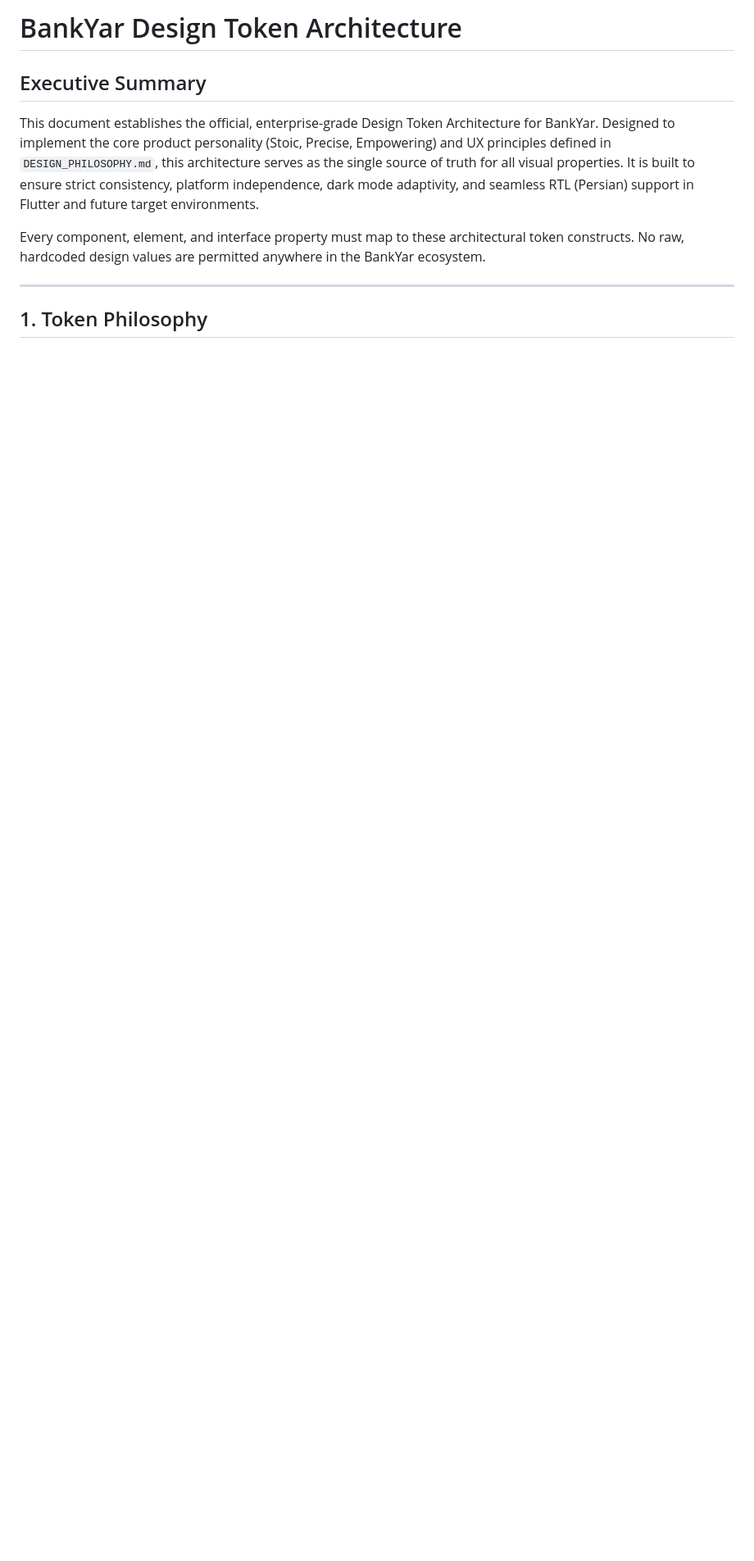
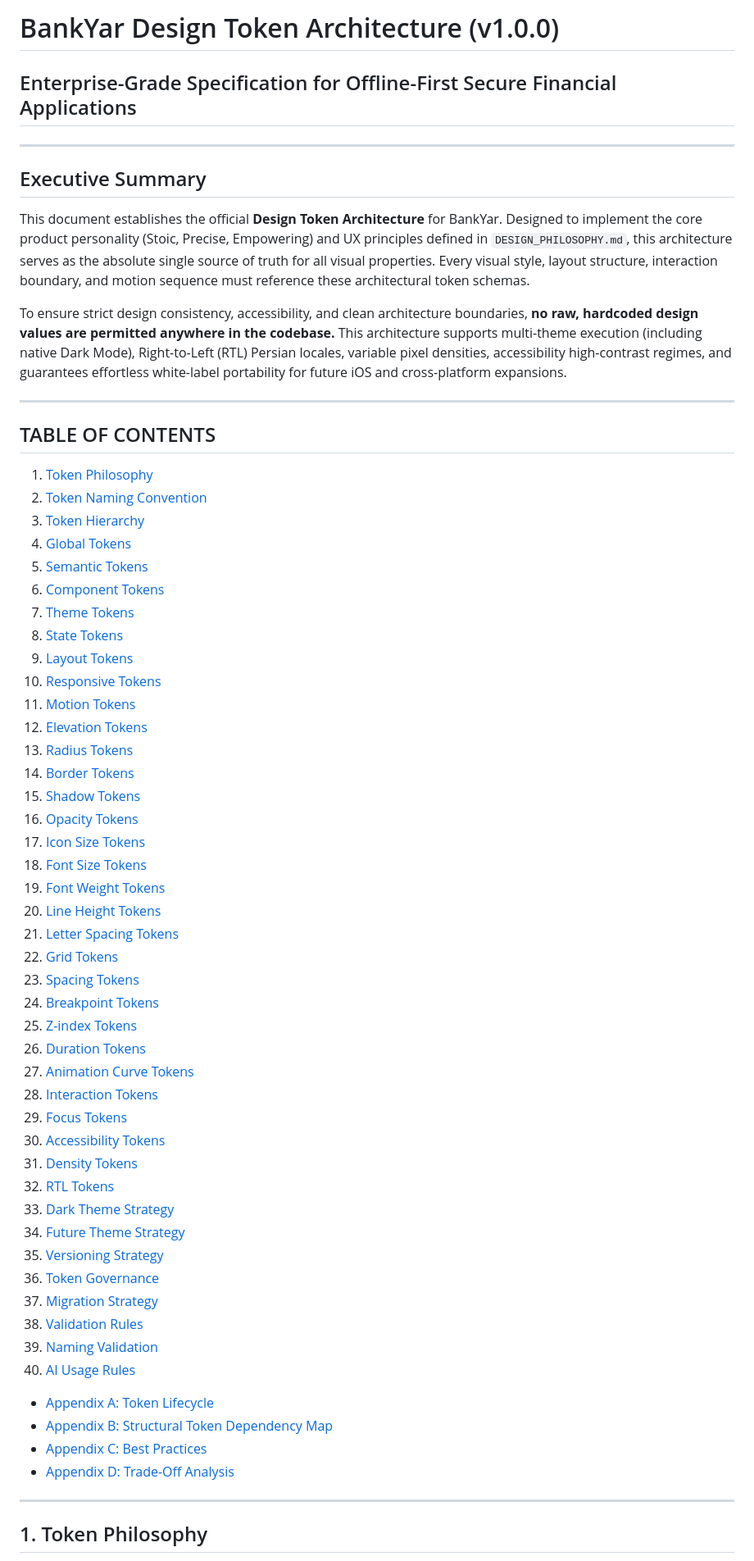
Before and after one commit to amirhossein-moloki/bankyar, a Markdown page: DESIGN_TOKEN_ARCHITECTURE.md, the part around one of its changes. Shown at 82% size. Rendered like a GitHub page; blank space fills up the shorter version.

```diff
--- a/DESIGN_TOKEN_ARCHITECTURE.md
+++ b/DESIGN_TOKEN_ARCHITECTURE.md
@@ -1,9 +1,60 @@
-# BankYar Design Token Architecture
+# BankYar Design Token Architecture (v1.0.0)
+## Enterprise-Grade Specification for Offline-First Secure Financial Applications
+
+---
 
 ## Executive Summary
-This document establishes the official, enterprise-grade Design Token Architecture for BankYar. Designed to implement the core product personality (Stoic, Precise, Empowering) and UX principles defined in `DESIGN_PHILOSOPHY.md`, this architecture serves as the single source of truth for all visual properties. It is built to ensure strict consistency, platform independence, dark mode adaptivity, and seamless RTL (Persian) support in Flutter and future target environments.
+This document establishes the official **Design Token Architecture** for BankYar. Designed to implement the core product personality (Stoic, Precise, Empowering) and UX principles defined in `DESIGN_PHILOSOPHY.md`, this architecture serves as the absolute single source of truth for all visual properties. Every visual style, layout structure, interaction boundary, and motion sequence must reference these architectural token schemas.
 
-Every component, element, and interface property must map to these architectural token constructs. No raw, hardcoded design values are permitted anywhere in the BankYar ecosystem.
+To ensure strict design consistency, accessibility, and clean architecture boundaries, **no raw, hardcoded design values are permitted anywhere in the codebase.** This architecture supports multi-theme execution (including native Dark Mode), Right-to-Left (RTL) Persian locales, variable pixel densities, accessibility high-contrast regimes, and guarantees effortless white-label portability for future iOS and cross-platform expansions.
+
+---
+
+## TABLE OF CONTENTS
+1. [Token Philosophy](#1-token-philosophy)
+2. [Token Naming Convention](#2-token-naming-convention)
+3. [Token Hierarchy](#3-token-hierarchy)
+4. [Global Tokens](#4-global-tokens)
+5. [Semantic Tokens](#5-semantic-tokens)
+6. [Component Tokens](#6-component-tokens)
+7. [Theme Tokens](#7-theme-tokens)
+8. [State Tokens](#8-state-tokens)
+9. [Layout Tokens](#9-layout-tokens)
+10. [Responsive Tokens](#10-responsive-tokens)
+11. [Motion Tokens](#11-motion-tokens)
+12. [Elevation Tokens](#12-elevation-tokens)
+13. [Radius Tokens](#13-radius-tokens)
+14. [Border Tokens](#14-border-tokens)
+15. [Shadow Tokens](#15-shadow-tokens)
+16. [Opacity Tokens](#16-opacity-tokens)
+17. [Icon Size Tokens](#17-icon-size-tokens)
+18. [Font Size Tokens](#18-font-size-tokens)
+19. [Font Weight Tokens](#19-font-weight-tokens)
+20. [Line Height Tokens](#20-line-height-tokens)
+21. [Letter Spacing Tokens](#21-letter-spacing-tokens)
+22. [Grid Tokens](#22-grid-tokens)
+23. [Spacing Tokens](#23-spacing-tokens)
+24. [Breakpoint Tokens](#24-breakpoint-tokens)
+25. [Z-index Tokens](#25-z-index-tokens)
+26. [Duration Tokens](#26-duration-tokens)
+27. [Animation Curve Tokens](#27-animation-curve-tokens)
+28. [Interaction Tokens](#28-interaction-tokens)
+29. [Focus Tokens](#29-focus-tokens)
+30. [Accessibility Tokens](#30-accessibility-tokens)
+31. [Density Tokens](#31-density-tokens)
+32. [RTL Tokens](#32-rtl-tokens)
+33. [Dark Theme Strategy](#33-dark-theme-strategy)
+34. [Future Theme Strategy](#34-future-theme-strategy)
+35. [Versioning Strategy](#35-versioning-strategy)
+36. [Token Governance](#36-token-governance)
+37. [Migration Strategy](#37-migration-strategy)
+38. [Validation Rules](#38-validation-rules)
+39. [Naming Validation](#39-naming-validation)
+40. [AI Usage Rules](#40-ai-usage-rules)
+* [Appendix A: Token Lifecycle](#appendix-a-token-lifecycle)
+* [Appendix B: Structural Token Dependency Map](#appendix-b-structural-token-dependency-map)
+* [Appendix C: Best Practices](#appendix-c-best-practices)
+* [Appendix D: Trade-Off Analysis](#appendix-d-trade-off-analysis)
 
 ---
 
```
Also changed, not shown: other parts of DESIGN_TOKEN_ARCHITECTURE.md (+276 -270 lines).
